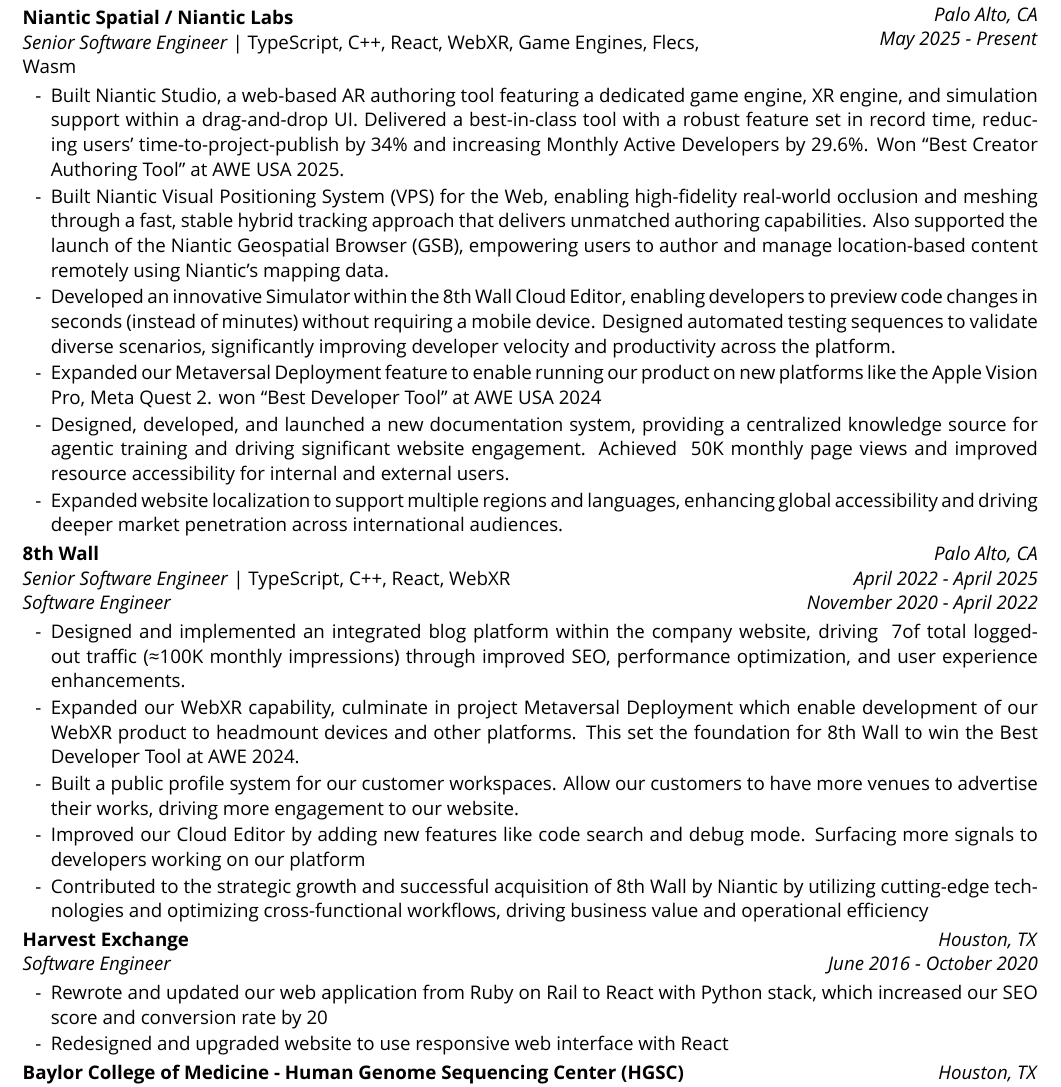
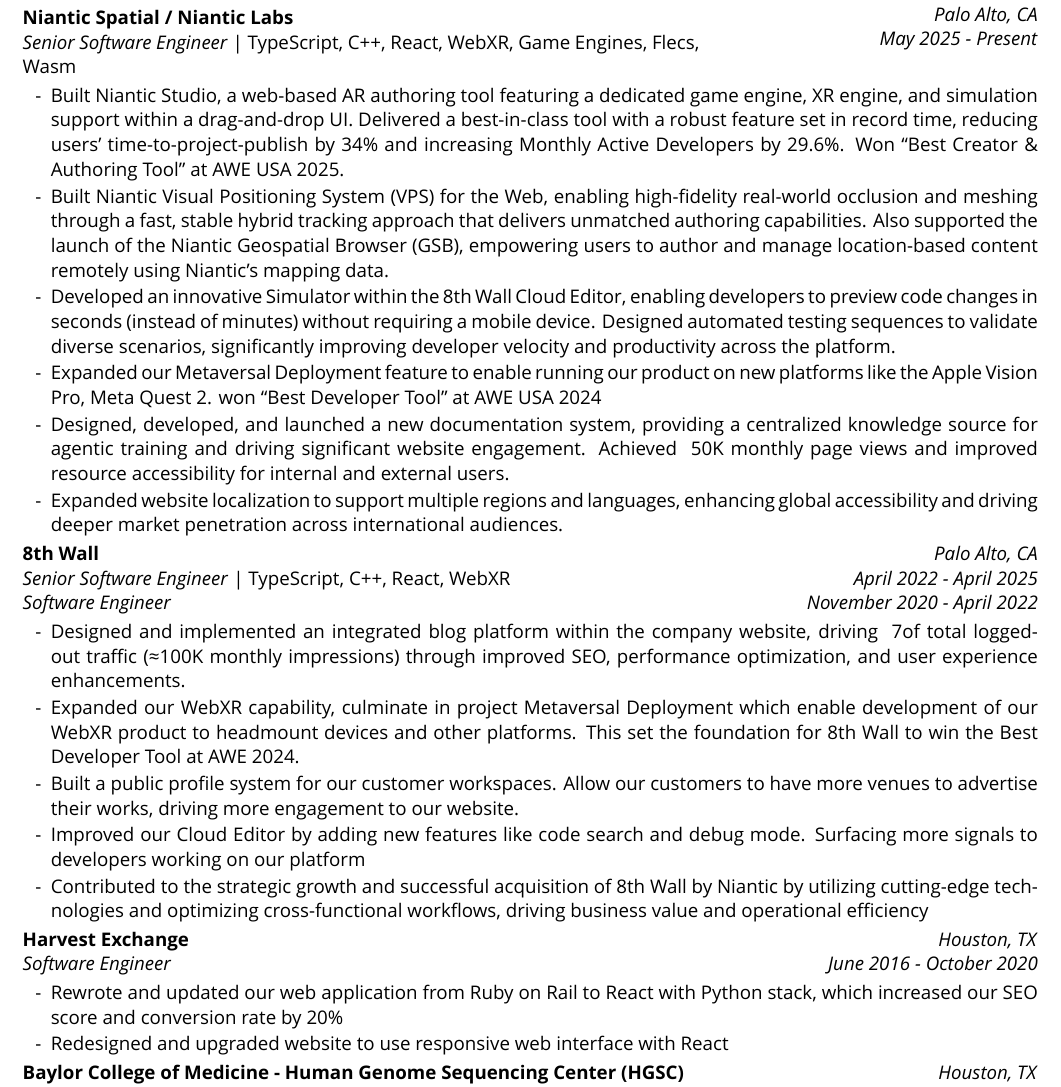
Before and after one commit to tri-chu/resume, a LaTeX CV (src/resume.tex): part of page 1 of 2, cut so that both start at the same text. Compiled offline with XeLaTeX; a missing font is replaced by an installed copy or a similar font.

Commit message:
fix errors

```diff
--- a/src/resume.tex
+++ b/src/resume.tex
@@ -89,7 +89,7 @@
   \item Built Niantic Studio, a web-based AR authoring tool featuring a dedicated game engine, XR
   engine, and simulation support within a drag-and-drop UI. Delivered a best-in-class tool with a
   robust feature set in record time, reducing users’ time-to-project-publish by 34\% and increasing
-  Monthly Active Developers by 29.6\%. Won “Best Creator & Authoring Tool” at AWE USA 2025.
+  Monthly Active Developers by 29.6\%. Won “Best Creator \& Authoring Tool” at AWE USA 2025.
   \item Built Niantic Visual Positioning System (VPS) for the Web, enabling high-fidelity real-world
   occlusion and meshing through a fast, stable hybrid tracking approach that delivers unmatched
   authoring capabilities. Also supported the launch of the Niantic Geospatial Browser (GSB),
@@ -142,7 +142,7 @@
 \end{twocolentry}
 \begin{itemize}
   \item Rewrote and updated our web application from Ruby on Rail to React with Python stack, which
-  increased our SEO score and conversion rate by 20%
+  increased our SEO score and conversion rate by 20\%
   \item Redesigned and upgraded website to use responsive web interface with React
 \end{itemize}
 
```
Also changed, not shown: src/resume.pdf.
